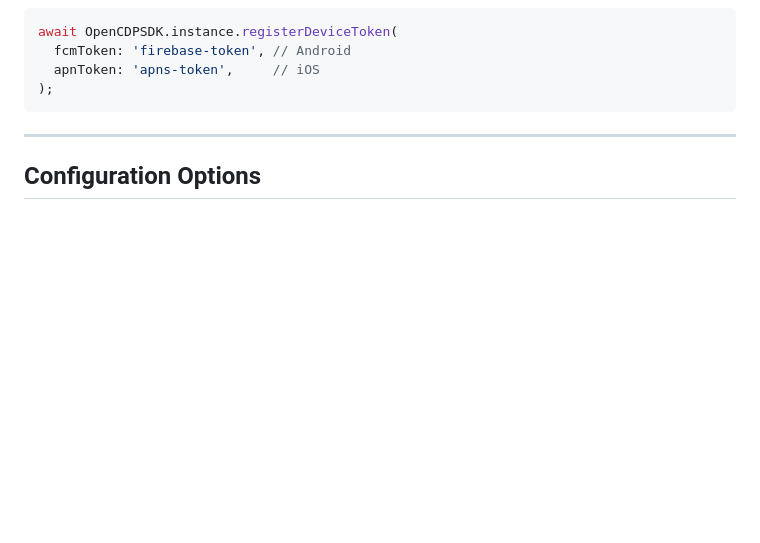
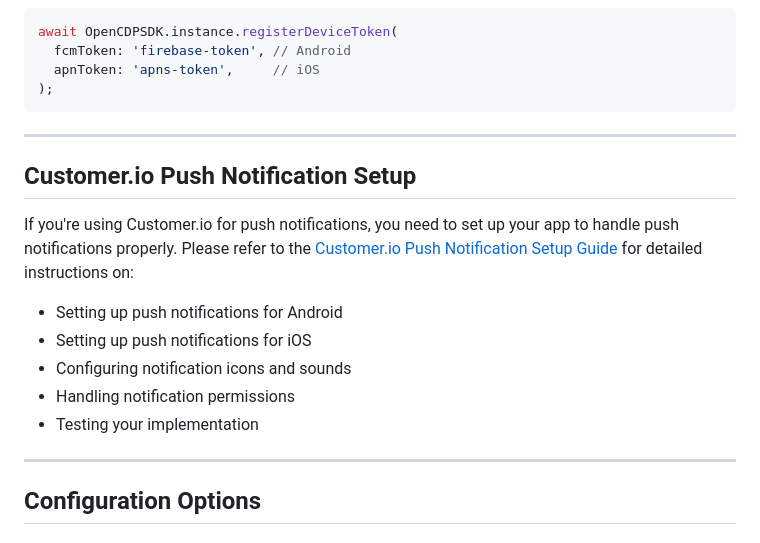
Before and after one commit to code-matic/opencdp-flutter-sdk, a Markdown page: README.md, the part around one of its changes. GitHub-like rendering; blank space fills up the shorter version.

Commit message:
docs: Add Customer.io Push Notification Setup section to README
- Introduced a new section in the README to guide users on setting up push notifications with Customer.io.
- Included links to detailed instructions for configuring push notifications on both Android and iOS, as well as handling notification permissions and testing.

This addition enhances the documentation, providing developers with essential information for integrating push notifications into their applications.

```diff
--- a/README.md
+++ b/README.md
@@ -105,6 +105,18 @@ await OpenCDPSDK.instance.registerDeviceToken(
 
 ---
 
+## Customer.io Push Notification Setup
+
+If you're using Customer.io for push notifications, you need to set up your app to handle push notifications properly. Please refer to the [Customer.io Push Notification Setup Guide](https://docs.customer.io/sdk/flutter/push-notifications/push-setup/) for detailed instructions on:
+
+- Setting up push notifications for Android
+- Setting up push notifications for iOS
+- Configuring notification icons and sounds
+- Handling notification permissions
+- Testing your implementation
+
+---
+
 ## Configuration Options
 
 ### OpenCDPConfig
```
Also changed, not shown: other parts of README.md (+1 -1 lines).
